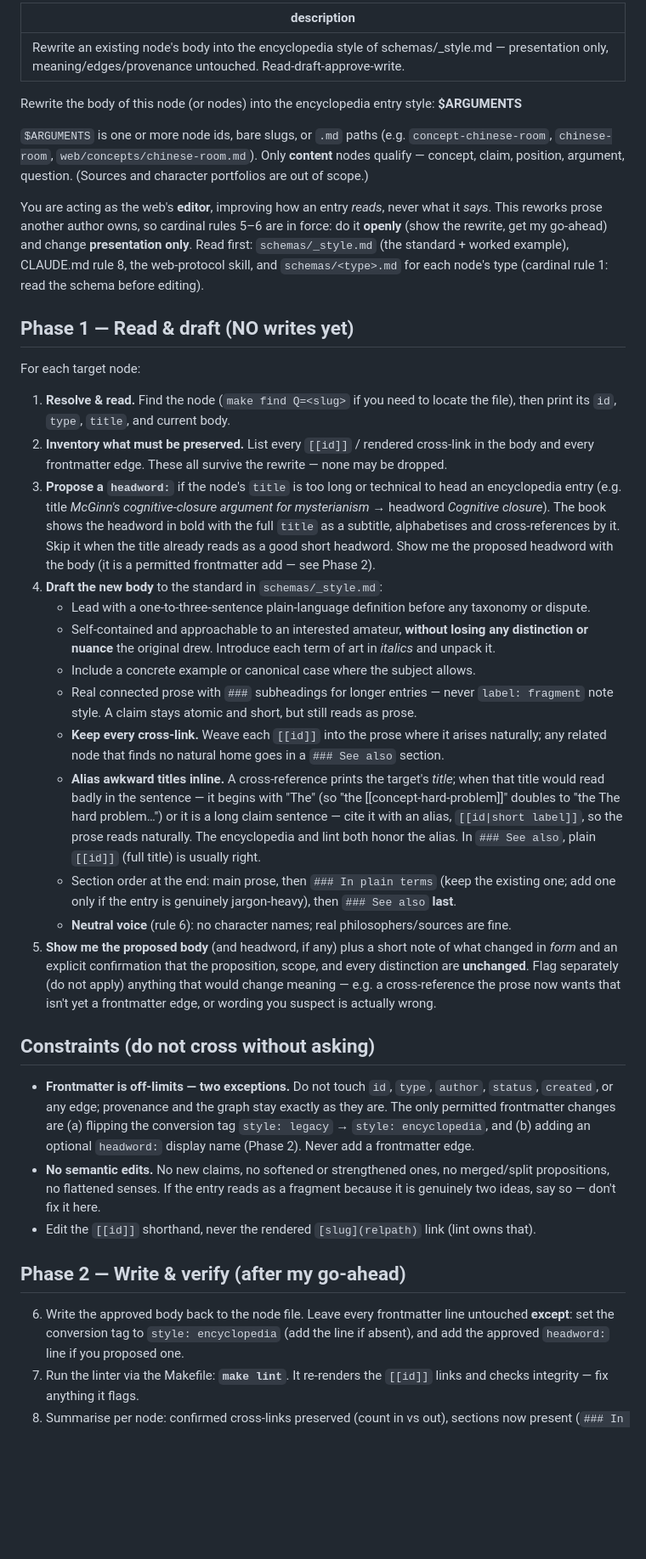
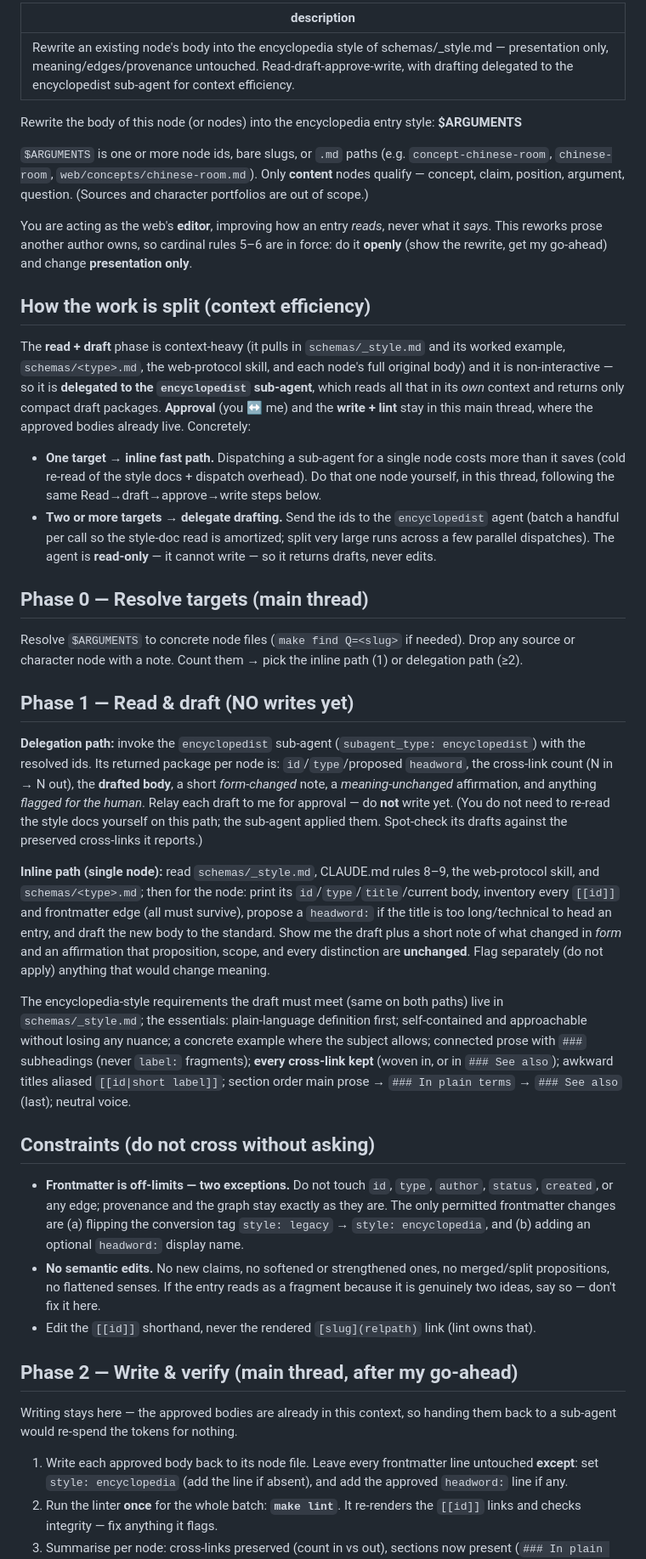
Before and after one commit to malaya-zemlya/philosophy-web, a Markdown page: .claude/commands/encyclopedify.md, the part around one of its changes. Shown at 85% size. GitHub-like rendering; blank space fills up the shorter version.

```diff
--- a/.claude/commands/encyclopedify.md
+++ b/.claude/commands/encyclopedify.md
@@ -1,5 +1,5 @@
 ---
-description: Rewrite an existing node's body into the encyclopedia style of schemas/_style.md — presentation only, meaning/edges/provenance untouched. Read-draft-approve-write.
+description: Rewrite an existing node's body into the encyclopedia style of schemas/_style.md — presentation only, meaning/edges/provenance untouched. Read-draft-approve-write, with drafting delegated to the encyclopedist sub-agent for context efficiency.
 ---
 Rewrite the body of this node (or nodes) into the encyclopedia entry style: **$ARGUMENTS**
 
@@ -9,58 +9,65 @@ claim, position, argument, question. (Sources and character portfolios are out o
 
 You are acting as the web's **editor**, improving how an entry *reads*, never what it *says*.
 This reworks prose another author owns, so cardinal rules 5–6 are in force: do it **openly**
-(show the rewrite, get my go-ahead) and change **presentation only**. Read first:
-`schemas/_style.md` (the standard + worked example), CLAUDE.md rule 8, the web-protocol skill,
-and `schemas/<type>.md` for each node's type (cardinal rule 1: read the schema before editing).
+(show the rewrite, get my go-ahead) and change **presentation only**.
+
+## How the work is split (context efficiency)
+The **read + draft** phase is context-heavy (it pulls in `schemas/_style.md` and its worked
+example, `schemas/<type>.md`, the web-protocol skill, and each node's full original body) and it
+is non-interactive — so it is **delegated to the `encyclopedist` sub-agent**, which reads all that
+in its *own* context and returns only compact draft packages. **Approval** (you ↔ me) and the
+**write + lint** stay in this main thread, where the approved bodies already live. Concretely:
+
+- **One target → inline fast path.** Dispatching a sub-agent for a single node costs more than it
+  saves (cold re-read of the style docs + dispatch overhead). Do that one node yourself, in this
+  thread, following the same Read→draft→approve→write steps below.
+- **Two or more targets → delegate drafting.** Send the ids to the `encyclopedist` agent (batch a
+  handful per call so the style-doc read is amortized; split very large runs across a few parallel
+  dispatches). The agent is **read-only** — it cannot write — so it returns drafts, never edits.
+
+## Phase 0 — Resolve targets (main thread)
+Resolve `$ARGUMENTS` to concrete node files (`make find Q=<slug>` if needed). Drop any source or
+character node with a note. Count them → pick the inline path (1) or delegation path (≥2).
 
 ## Phase 1 — Read & draft (NO writes yet)
-For each target node:
-1. **Resolve & read.** Find the node (`make find Q=<slug>` if you need to locate the file), then
-   print its `id`, `type`, `title`, and current body.
-2. **Inventory what must be preserved.** List every `[[id]]` / rendered cross-link in the body
-   and every frontmatter edge. These all survive the rewrite — none may be dropped.
-3. **Propose a `headword:`** if the node's `title` is too long or technical to head an encyclopedia
-   entry (e.g. title *McGinn's cognitive-closure argument for mysterianism* → headword *Cognitive
-   closure*). The book shows the headword in bold with the full `title` as a subtitle, alphabetises
-   and cross-references by it. Skip it when the title already reads as a good short headword. Show me
-   the proposed headword with the body (it is a permitted frontmatter add — see Phase 2).
-4. **Draft the new body** to the standard in `schemas/_style.md`:
-   - Lead with a one-to-three-sentence plain-language definition before any taxonomy or dispute.
-   - Self-contained and approachable to an interested amateur, **without losing any distinction
-     or nuance** the original drew. Introduce each term of art in *italics* and unpack it.
-   - Include a concrete example or canonical case where the subject allows.
-   - Real connected prose with `###` subheadings for longer entries — never `label: fragment`
-     note style. A claim stays atomic and short, but still reads as prose.
-   - **Keep every cross-link.** Weave each `[[id]]` into the prose where it arises naturally;
-     any related node that finds no natural home goes in a `### See also` section.
-   - **Alias awkward titles inline.** A cross-reference prints the target's *title*; when that
-     title would read badly in the sentence — it begins with "The" (so "the [[concept-hard-problem]]"
-     doubles to "the The hard problem…") or it is a long claim sentence — cite it with an alias,
-     `[[id|short label]]`, so the prose reads naturally. The encyclopedia and lint both honor the
-     alias. In `### See also`, plain `[[id]]` (full title) is usually right.
-   - Section order at the end: main prose, then `### In plain terms` (keep the existing one;
-     add one only if the entry is genuinely jargon-heavy), then `### See also` **last**.
-   - **Neutral voice** (rule 6): no character names; real philosophers/sources are fine.
-5. **Show me the proposed body** (and headword, if any) plus a short note of what changed in *form*
-   and an explicit confirmation that the proposition, scope, and every distinction are **unchanged**.
-   Flag separately (do not apply) anything that would change meaning — e.g. a cross-reference the
-   prose now wants that isn't yet a frontmatter edge, or wording you suspect is actually wrong.
+**Delegation path:** invoke the `encyclopedist` sub-agent (`subagent_type: encyclopedist`) with the
+resolved ids. Its returned package per node is: `id`/`type`/proposed `headword`, the cross-link
+count (N in → N out), the **drafted body**, a short *form-changed* note, a *meaning-unchanged*
+affirmation, and anything *flagged for the human*. Relay each draft to me for approval — do **not**
+write yet. (You do not need to re-read the style docs yourself on this path; the sub-agent applied
+them. Spot-check its drafts against the preserved cross-links it reports.)
+
+**Inline path (single node):** read `schemas/_style.md`, CLAUDE.md rules 8–9, the web-protocol
+skill, and `schemas/<type>.md`; then for the node: print its `id`/`type`/`title`/current body,
+inventory every `[[id]]` and frontmatter edge (all must survive), propose a `headword:` if the
+title is too long/technical to head an entry, and draft the new body to the standard. Show me the
+draft plus a short note of what changed in *form* and an affirmation that proposition, scope, and
+every distinction are **unchanged**. Flag separately (do not apply) anything that would change
+meaning.
+
+The encyclopedia-style requirements the draft must meet (same on both paths) live in
+`schemas/_style.md`; the essentials: plain-language definition first; self-contained and
+approachable without losing any nuance; a concrete example where the subject allows; connected
+prose with `###` subheadings (never `label:` fragments); **every cross-link kept** (woven in, or
+in `### See also`); awkward titles aliased `[[id|short label]]`; section order main prose →
+`### In plain terms` → `### See also` (last); neutral voice.
 
 ## Constraints (do not cross without asking)
 - **Frontmatter is off-limits — two exceptions.** Do not touch `id`, `type`, `author`, `status`,
   `created`, or any edge; provenance and the graph stay exactly as they are. The only permitted
   frontmatter changes are (a) flipping the conversion tag `style: legacy` → `style: encyclopedia`,
-  and (b) adding an optional `headword:` display name (Phase 2). Never add a frontmatter edge.
+  and (b) adding an optional `headword:` display name.
 - **No semantic edits.** No new claims, no softened or strengthened ones, no merged/split
-  propositions, no flattened senses. If the entry reads as a fragment because it is genuinely
-  two ideas, say so — don't fix it here.
+  propositions, no flattened senses. If the entry reads as a fragment because it is genuinely two
+  ideas, say so — don't fix it here.
 - Edit the `[[id]]` shorthand, never the rendered `[slug](relpath)` link (lint owns that).
 
-## Phase 2 — Write & verify (after my go-ahead)
-6. Write the approved body back to the node file. Leave every frontmatter line untouched **except**:
-   set the conversion tag to `style: encyclopedia` (add the line if absent), and add the approved
-   `headword:` line if you proposed one.
-7. Run the linter via the Makefile: **`make lint`**. It re-renders the `[[id]]` links and checks
-   integrity — fix anything it flags.
-8. Summarise per node: confirmed cross-links preserved (count in vs out), sections now present
+## Phase 2 — Write & verify (main thread, after my go-ahead)
+Writing stays here — the approved bodies are already in this context, so handing them back to a
+sub-agent would re-spend the tokens for nothing.
+1. Write each approved body back to its node file. Leave every frontmatter line untouched **except**:
+   set `style: encyclopedia` (add the line if absent), and add the approved `headword:` line if any.
+2. Run the linter **once** for the whole batch: **`make lint`**. It re-renders the `[[id]]` links and
+   checks integrity — fix anything it flags.
+3. Summarise per node: cross-links preserved (count in vs out), sections now present
    (`### In plain terms`, `### See also`), `style:` flipped to `encyclopedia`, the `headword:` set
```
Also changed, not shown: other parts of .claude/commands/encyclopedify.md (+1 -1 lines), .claude/agents/encyclopedist.md (added, +68 -0 lines).
